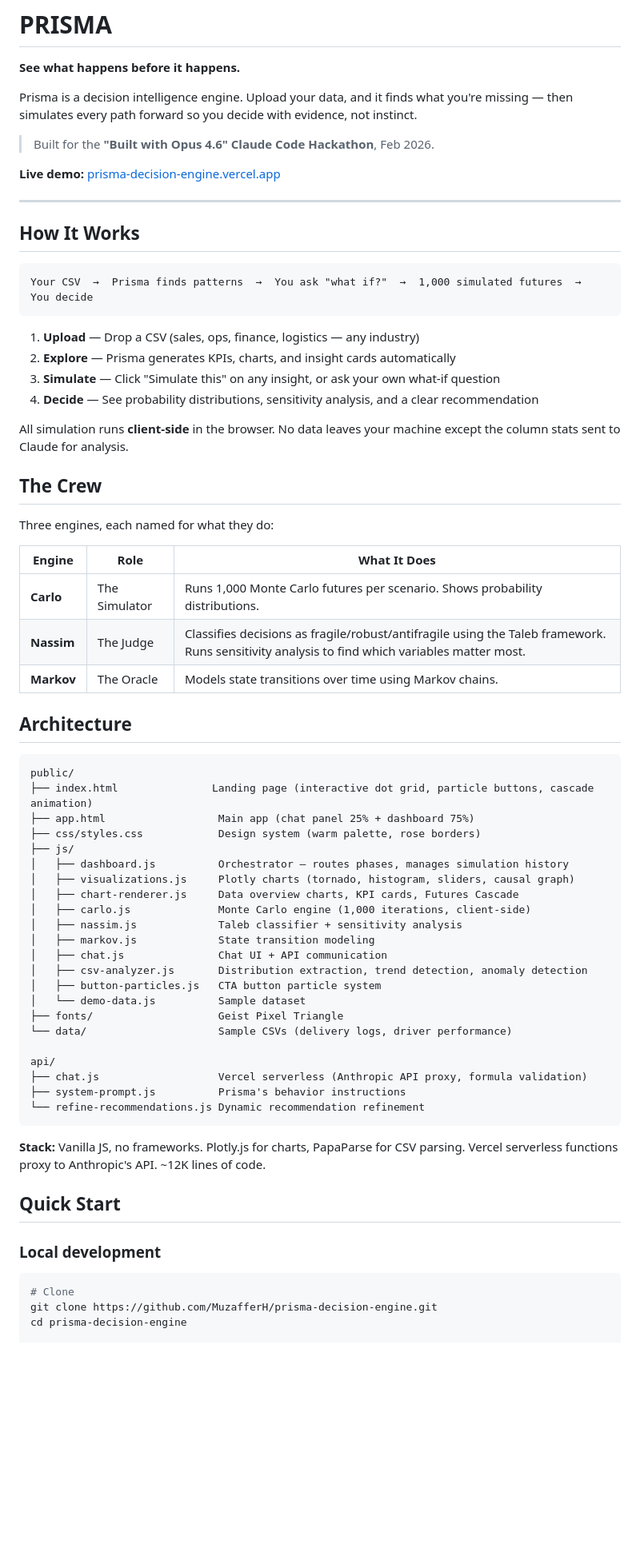
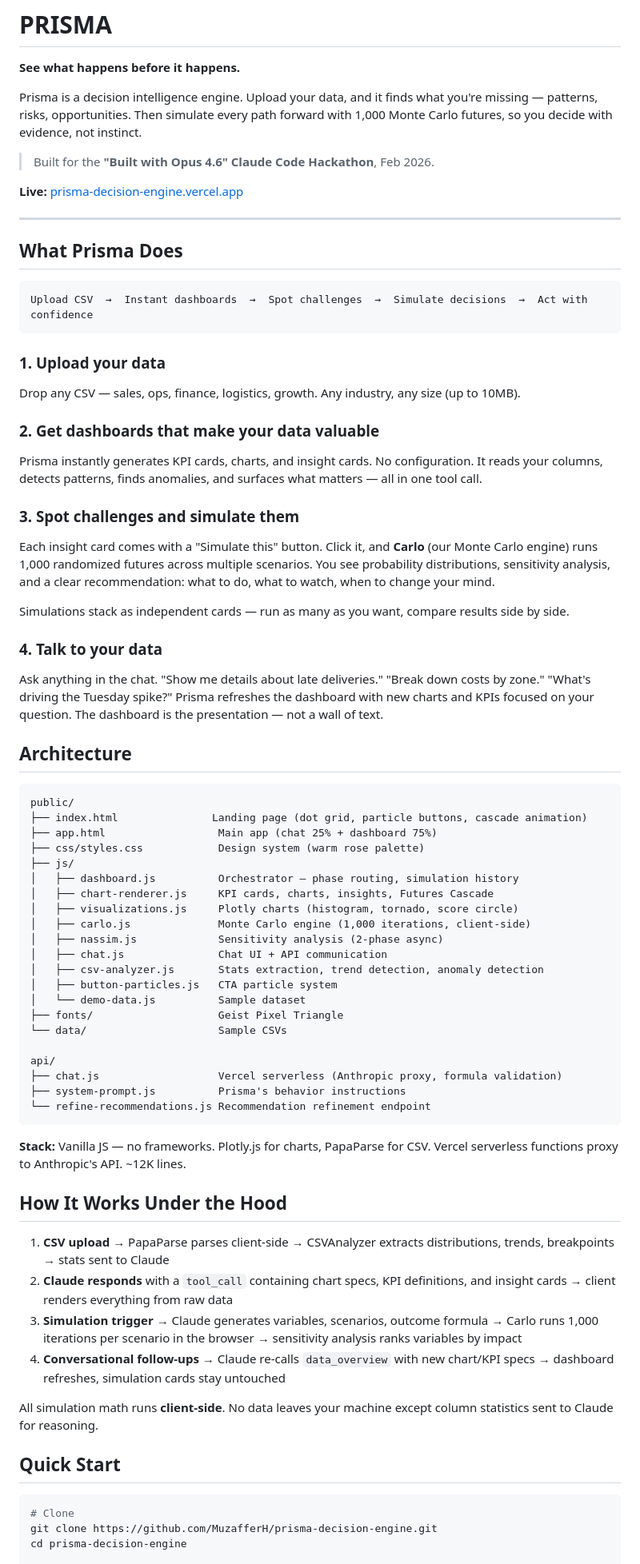
Before and after one commit to MuzafferH/prisma-decision-engine, a Markdown page: README.md, the part around one of its changes. Shown at 80% size. Drawn GitHub-style; blank space fills up the shorter version.

````diff
--- a/README.md
+++ b/README.md
@@ -2,69 +2,72 @@
 
 **See what happens before it happens.**
 
-Prisma is a decision intelligence engine. Upload your data, and it finds what you're missing — then simulates every path forward so you decide with evidence, not instinct.
+Prisma is a decision intelligence engine. Upload your data, and it finds what you're missing — patterns, risks, opportunities. Then simulate every path forward with 1,000 Monte Carlo futures, so you decide with evidence, not instinct.
 
 > Built for the **"Built with Opus 4.6" Claude Code Hackathon**, Feb 2026.
 
-**Live demo:** [prisma-decision-engine.vercel.app](https://prisma-decision-engine.vercel.app)
+**Live:** [prisma-decision-engine.vercel.app](https://prisma-decision-engine.vercel.app)
 
 ---
 
-## How It Works
+## What Prisma Does
 
 ```
-Your CSV  →  Prisma finds patterns  →  You ask "what if?"  →  1,000 simulated futures  →  You decide
+Upload CSV  →  Instant dashboards  →  Spot challenges  →  Simulate decisions  →  Act with confidence
 ```
 
-1. **Upload** — Drop a CSV (sales, ops, finance, logistics — any industry)
-2. **Explore** — Prisma generates KPIs, charts, and insight cards automatically
-3. **Simulate** — Click "Simulate this" on any insight, or ask your own what-if question
-4. **Decide** — See probability distributions, sensitivity analysis, and a clear recommendation
+### 1. Upload your data
+Drop any CSV — sales, ops, finance, logistics, growth. Any industry, any size (up to 10MB).
 
-All simulation runs **client-side** in the browser. No data leaves your machine except the column stats sent to Claude for analysis.
+### 2. Get dashboards that make your data valuable
+Prisma instantly generates KPI cards, charts, and insight cards. No configuration. It reads your columns, detects patterns, finds anomalies, and surfaces what matters — all in one tool call.
 
-## The Crew
+### 3. Spot challenges and simulate them
+Each insight card comes with a "Simulate this" button. Click it, and **Carlo** (our Monte Carlo engine) runs 1,000 randomized futures across multiple scenarios. You see probability distributions, sensitivity analysis, and a clear recommendation: what to do, what to watch, when to change your mind.
 
-Three engines, each named for what they do:
+Simulations stack as independent cards — run as many as you want, compare results side by side.
 
-| Engine | Role | What It Does |
-|--------|------|--------------|
-| **Carlo** | The Simulator | Runs 1,000 Monte Carlo futures per scenario. Shows probability distributions. |
-| **Nassim** | The Judge | Classifies decisions as fragile/robust/antifragile using the Taleb framework. Runs sensitivity analysis to find which variables matter most. |
-| **Markov** | The Oracle | Models state transitions over time using Markov chains. |
+### 4. Talk to your data
+Ask anything in the chat. "Show me details about late deliveries." "Break down costs by zone." "What's driving the Tuesday spike?" Prisma refreshes the dashboard with new charts and KPIs focused on your question. The dashboard is the presentation — not a wall of text.
 
 ## Architecture
 
 ```
 public/
-├── index.html               Landing page (interactive dot grid, particle buttons, cascade animation)
-├── app.html                  Main app (chat panel 25% + dashboard 75%)
-├── css/styles.css            Design system (warm palette, rose borders)
+├── index.html               Landing page (dot grid, particle buttons, cascade animation)
+├── app.html                  Main app (chat 25% + dashboard 75%)
+├── css/styles.css            Design system (warm rose palette)
 ├── js/
-│   ├── dashboard.js          Orchestrator — routes phases, manages simulation history
-│   ├── visualizations.js     Plotly charts (tornado, histogram, sliders, causal graph)
-│   ├── chart-renderer.js     Data overview charts, KPI cards, Futures Cascade
+│   ├── dashboard.js          Orchestrator — phase routing, simulation history
+│   ├── chart-renderer.js     KPI cards, charts, insights, Futures Cascade
+│   ├── visualizations.js     Plotly charts (histogram, tornado, score circle)
 │   ├── carlo.js              Monte Carlo engine (1,000 iterations, client-side)
-│   ├── nassim.js             Taleb classifier + sensitivity analysis
-│   ├── markov.js             State transition modeling
+│   ├── nassim.js             Sensitivity analysis (2-phase async)
 │   ├── chat.js               Chat UI + API communication
-│   ├── csv-analyzer.js       Distribution extraction, trend detection, anomaly detection
-│   ├── button-particles.js   CTA button particle system
+│   ├── csv-analyzer.js       Stats extraction, trend detection, anomaly detection
+│   ├── button-particles.js   CTA particle system
 │   └── demo-data.js          Sample dataset
 ├── fonts/                    Geist Pixel Triangle
-└── data/                     Sample CSVs (delivery logs, driver performance)
+└── data/                     Sample CSVs
 
 api/
-├── chat.js                   Vercel serverless (Anthropic API proxy, formula validation)
+├── chat.js                   Vercel serverless (Anthropic proxy, formula validation)
 ├── system-prompt.js          Prisma's behavior instructions
-└── refine-recommendations.js Dynamic recommendation refinement
+└── refine-recommendations.js Recommendation refinement endpoint
 ```
 
-**Stack:** Vanilla JS, no frameworks. Plotly.js for charts, PapaParse for CSV parsing. Vercel serverless functions proxy to Anthropic's API. ~12K lines of code.
+**Stack:** Vanilla JS — no frameworks. Plotly.js for charts, PapaParse for CSV. Vercel serverless functions proxy to Anthropic's API. ~12K lines.
+
+## How It Works Under the Hood
+
+1. **CSV upload** → PapaParse parses client-side → CSVAnalyzer extracts distributions, trends, breakpoints → stats sent to Claude
+2. **Claude responds** with a `tool_call` containing chart specs, KPI definitions, and insight cards → client renders everything from raw data
+3. **Simulation trigger** → Claude generates variables, scenarios, outcome formula → Carlo runs 1,000 iterations per scenario in the browser → sensitivity analysis ranks variables by impact
+4. **Conversational follow-ups** → Claude re-calls `data_overview` with new chart/KPI specs → dashboard refreshes, simulation cards stay untouched
+
+All simulation math runs **client-side**. No data leaves your machine except column statistics sent to Claude for reasoning.
 
 ## Quick Start
-
-### Local development
 
 ```bash
 # Clone
````
Also changed, not shown: other parts of README.md (+25 -59 lines).
